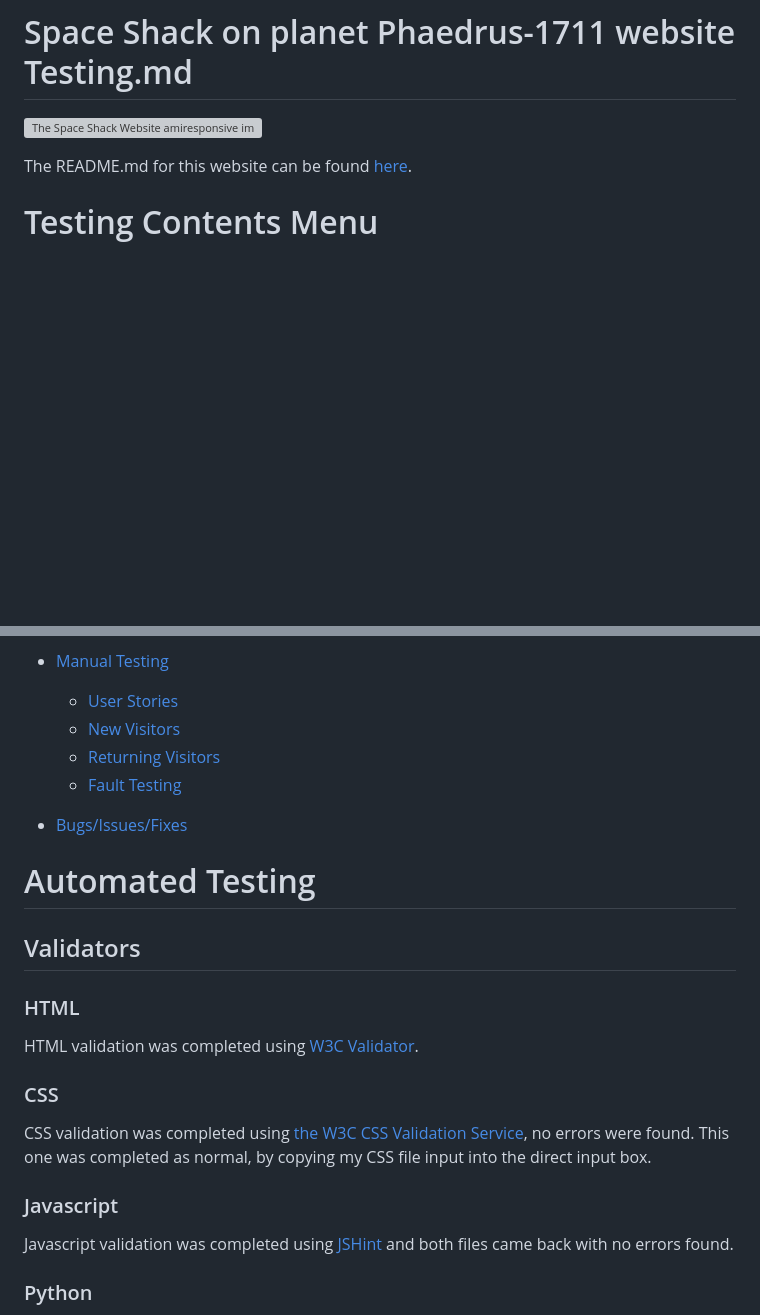
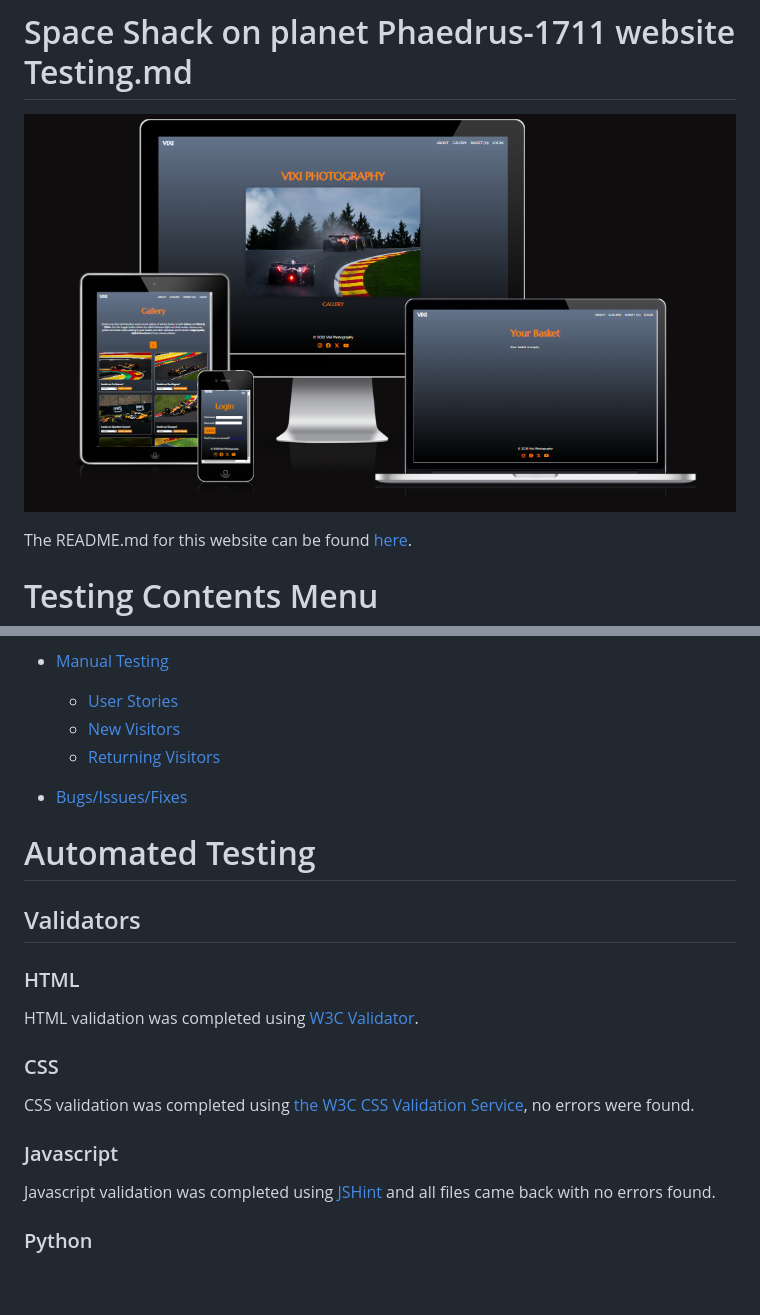
Before and after one commit to ccrd1711/vixi_photography, a Markdown page: TESTING.md, 2 parts joined by grey strips. Rendered like a GitHub page; pictures changed too: docs/images/features/amiresponsive-vixi.png (added); blank space fills up the shorter version; grey boxes are pictures that could not be loaded.

```diff
--- a/TESTING.md
+++ b/TESTING.md
@@ -1,6 +1,6 @@
 # Space Shack on planet Phaedrus-1711 website Testing.md
 
-![The Space Shack Website amiresponsive image](/docs/images/amiresponsive-shack.png)
+![The Vixi Website amiresponsive image](/docs/images/features/amiresponsive-vixi.png)
 
 The README.md for this website can be found [here](/README.md).
 
@@ -14,7 +14,6 @@ The README.md for this website can be found [here](/README.md).
     * [User Stories](#user-stories)
     * [New Visitors](#new-visitors-to-the-site)
     * [Returning Visitors](#returning-visitors)
-    * [Fault Testing](#fault-finding)
 
 * [Bugs/Issues/Fixes](#bugsissuesfixes)
 
@@ -28,11 +27,11 @@ HTML validation was completed using [W3C Validator](https://validator.w3.org).
 
 ### CSS
 
-CSS validation was completed using [the W3C CSS Validation Service](https://jigsaw.w3.org/css-validator/validator), no errors were found. This one was completed as normal, by copying my CSS file input into the direct input box.
+CSS validation was completed using [the W3C CSS Validation Service](https://jigsaw.w3.org/css-validator/validator), no errors were found.
 
 ### Javascript
 
-Javascript validation was completed using [JSHint](https://jshint.com/) and both files came back with no errors found.
+Javascript validation was completed using [JSHint](https://jshint.com/) and all files came back with no errors found.
 
 ### Python
 
```
Also changed, not shown: other parts of TESTING.md (+10 -41 lines), README.md (+32 -3 lines), docs/images/features/basket-feature.png (added), docs/images/features/feature-bright.png (added), docs/images/features/feature-dark.png (added), docs/images/features/feature-nav.png (added), docs/images/features/options-feature.png (added).
